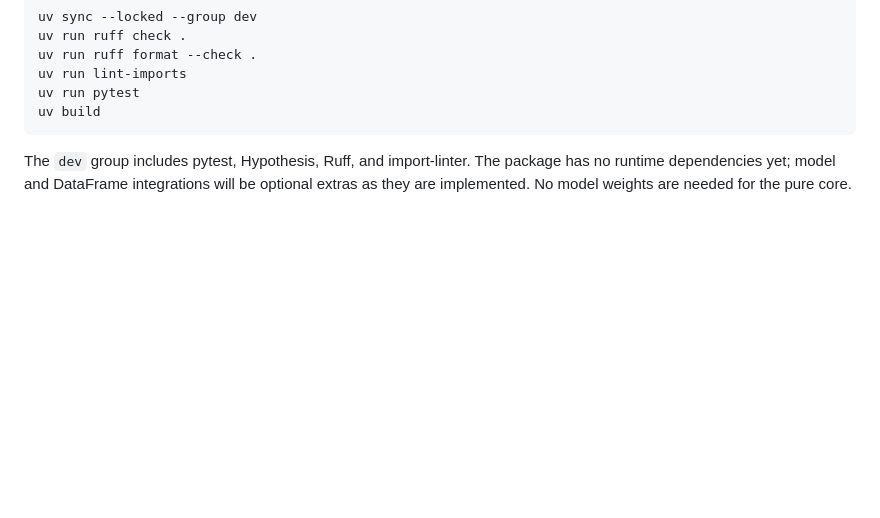
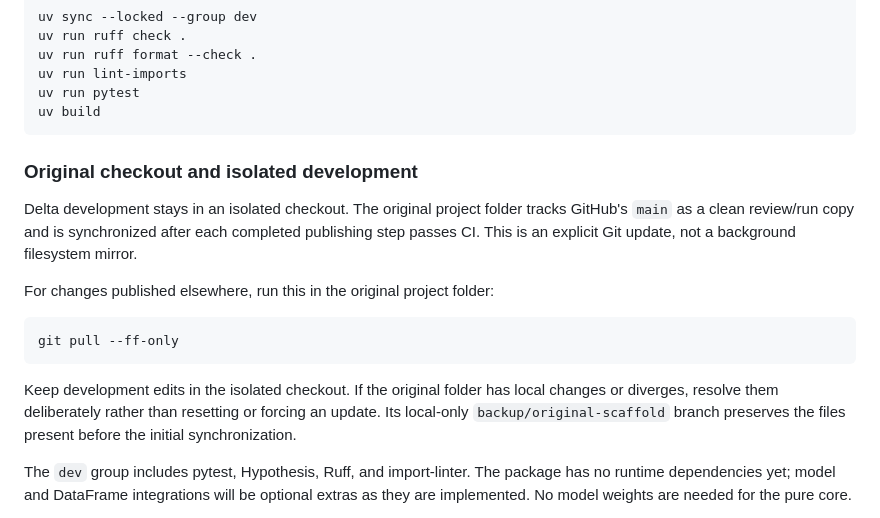
Before and after one commit to jestover/credences, a Markdown page: README.md, the part around the change. GitHub-like rendering; blank space fills up the shorter version.

Commit message:
Document safe primary checkout synchronization

````diff
--- a/README.md
+++ b/README.md
@@ -28,6 +28,24 @@ uv run lint-imports
 uv run pytest
 uv build
 ```
+
+### Original checkout and isolated development
+
+Delta development stays in an isolated checkout. The original project folder
+tracks GitHub's `main` as a clean review/run copy and is synchronized after each
+completed publishing step passes CI. This is an explicit Git update, not a
+background filesystem mirror.
+
+For changes published elsewhere, run this in the original project folder:
+
+```bash
+git pull --ff-only
+```
+
+Keep development edits in the isolated checkout. If the original folder has
+local changes or diverges, resolve them deliberately rather than resetting or
+forcing an update. Its local-only `backup/original-scaffold` branch preserves
+the files present before the initial synchronization.
 
 The `dev` group includes pytest, Hypothesis, Ruff, and import-linter. The package
 has no runtime dependencies yet; model and DataFrame integrations will be optional
````
Also changed, not shown: AGENTS.md (+25 -0 lines).
